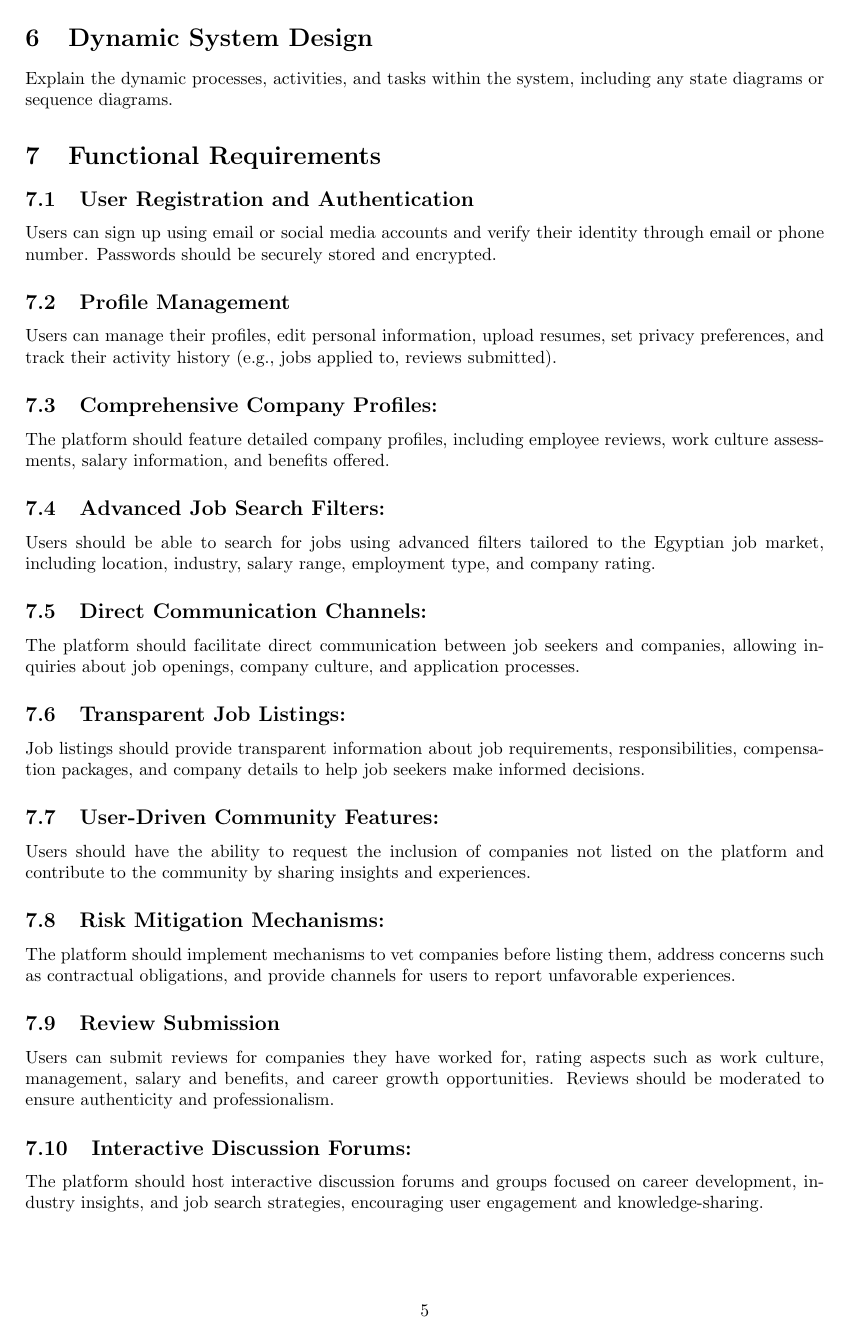
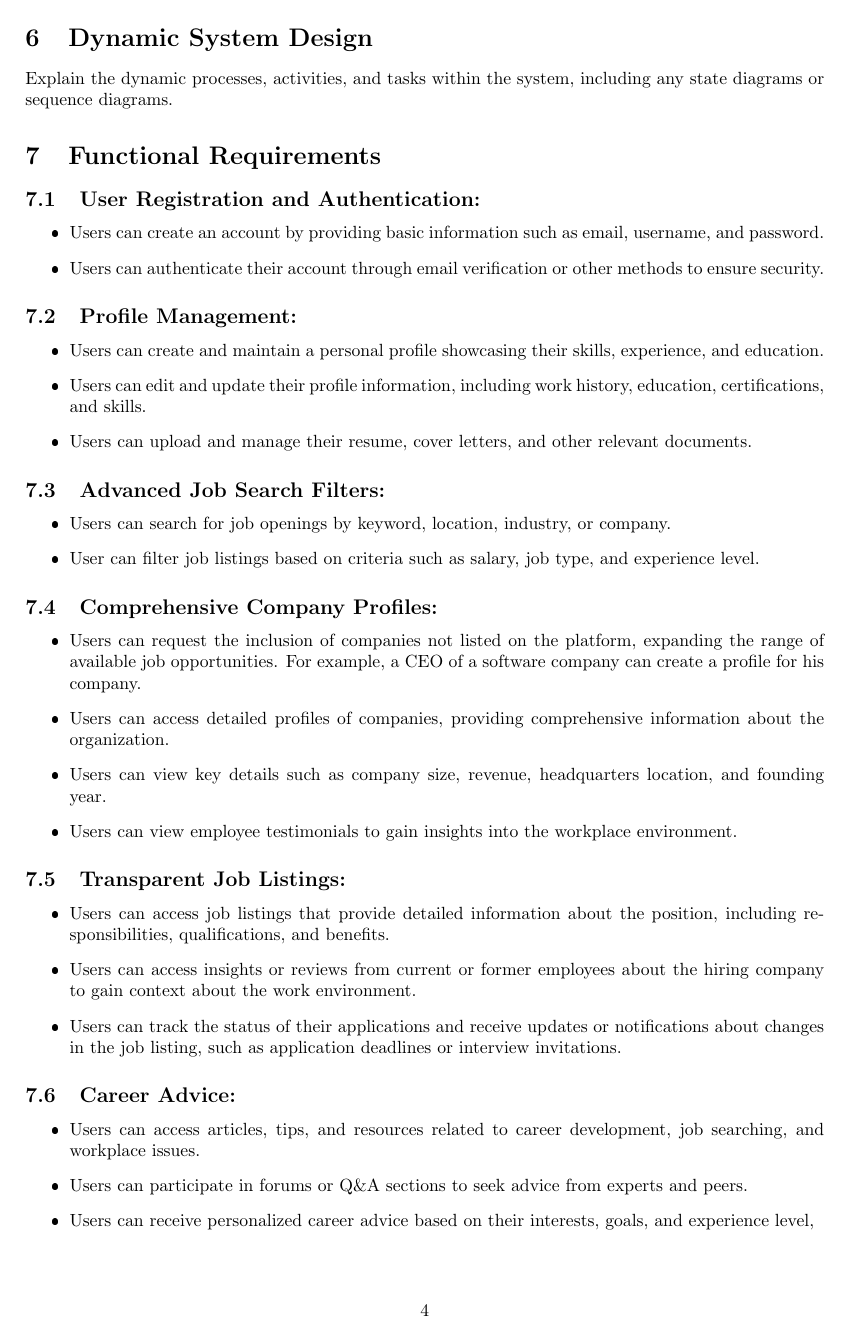
Before and after one commit to Aser-Osama/Insight-Glass, a LaTeX document (Documentation/SDS/sds.tex): page 6 of 8 before the commit and page 4 of 6 after it. The pictures show the PDF file Documentation/SDS/sds.pdf that the author committed with the source.

Commit message:
Rewrote the functional requirements.
Insight Glass is designed with major functionalities, each accompanied by key functional requirements to streamline development and task allocation. This organizational approach simplifies the development process and enhances task management efficiency.

```diff
--- a/Documentation/SDS/sds.tex
+++ b/Documentation/SDS/sds.tex
@@ -145,12 +145,45 @@ Describe the design of the user interface, including screen layouts and user int
 Explain the dynamic processes, activities, and tasks within the system, including any state diagrams or sequence diagrams.
 
 \section{Functional Requirements}
-\subsection{User Registration and Authentication}
-Users can sign up using email or social media accounts and verify their identity through email or phone number. Passwords should be securely stored and encrypted.
-\subsection{Profile Management}
-Users can manage their profiles, edit personal information, upload resumes, set privacy preferences, and track their activity history (e.g., jobs applied to, reviews submitted).
-\subsection{Comprehensive Company Profiles:}
-The platform should feature detailed company profiles, including employee reviews, work culture assessments, salary information, and benefits offered.
+\subsection{User Registration and Authentication:}
+\begin{itemize}
+    \item Users can create an account by providing basic information such as email, username, and password.
+    \item Users can authenticate their account through email verification or other methods to ensure security.
+\end{itemize}
+\subsection{Profile Management:}
+\begin{itemize}
+    \item Users can create and maintain a personal profile showcasing their skills, experience, and education.
+    \item Users can edit and update their profile information, including work history, education, certifications, and skills.
+    \item Users can upload and manage their resume, cover letters, and other relevant documents.
+\end{itemize}
 
 \subsection{Advanced Job Search Filters:}
-Users should be able to search for jobs using advanced filters tailored to the Egyptian job market, including location, industry, salary range, employment type, and company rating.
+\begin{itemize}
+    \item Users can search for job openings by keyword, location, industry, or company.
+    \item User can filter job listings based on criteria such as salary, job type, and experience level.
+\end{itemize}
+
+\subsection{Comprehensive Company Profiles:}
+\begin{itemize}
+    \item Users can request the inclusion of companies not listed on the platform, expanding the range of available job opportunities. For example, a CEO of a software company can create a profile for his company.
+    \item Users can access detailed profiles of companies, providing comprehensive information about the organization.
+    \item Users can view key details such as company size, revenue, headquarters location, and founding year.
+    \item Users can view employee testimonials to gain insights into the workplace environment.
+\end{itemize}
+
+\subsection{Transparent Job Listings:}
+\begin{itemize}
+    \item Users can access job listings that provide detailed information about the position, including responsibilities, qualifications, and benefits.
+    \item Users can access insights or reviews from current or former employees about the hiring company to gain context about the work environment.
+    \item Users can track the status of their applications and receive updates or notifications about changes in the job listing, such as application deadlines or interview invitations.
+\end{itemize}
+
+\subsection{Career Advice:}
+\begin{itemize}
+    \item Users can access articles, tips, and resources related to career development, job searching, and workplace issues.
+    \item Users can participate in forums or Q\&A sections to seek advice from experts and peers.
+    \item Users can receive personalized career advice based on their interests, goals, and experience level,
+\end{itemize}
+
+\subsection{Interactive Discussion Forums:}
+\begin{itemize}
@@ -157,3 +193,2 @@ Users should be able to search for jobs using advanced filters tailored to the E
 
 \subsection{Direct Communication Channels:}
-The platform should facilitate direct communication between job seekers and companies, allowing inquiries about job openings, company culture, and application processes.
@@ -160,15 +204,2 @@ The platform should facilitate direct communication between job seekers and comp
+\end{itemize}
 
-\subsection{Transparent Job Listings:}
-Job listings should provide transparent information about job requirements, responsibilities, compensation packages, and company details to help job seekers make informed decisions.
-
-\subsection{User-Driven Community Features:}
-Users should have the ability to request the inclusion of companies not listed on the platform and contribute to the community by sharing insights and experiences.
-
-\subsection{Risk Mitigation Mechanisms:}
-The platform should implement mechanisms to vet companies before listing them, address concerns such as contractual obligations, and provide channels for users to report unfavorable experiences.
-
-\subsection{Review Submission}
-Users can submit reviews for companies they have worked for, rating aspects such as work culture, management, salary and benefits, and career growth opportunities. Reviews should be moderated to ensure authenticity and professionalism.
-
-\subsection{Interactive Discussion Forums:}
-The platform should host interactive discussion forums and groups focused on career development, industry insights, and job search strategies, encouraging user engagement and knowledge-sharing.
@@ -178,0 +207 @@ The platform should offer localized content and language support tailored to the
+\begin{itemize}
@@ -179,7 +211,3 @@ The platform should offer localized content and language support tailored to the
+\end{itemize}
 \subsection{Integration with Social Media Platforms:}
-Users should have the option to integrate their social media profiles with the platform for seamless networking and profile completion, enhancing their visibility to potential employers.
-
-
-\subsection{Salary Benchmarking Tools:}
-The platform should provide salary benchmarking tools based on industry standards and user-reported data, helping job seekers evaluate compensation packages and negotiate effectively.
-
+\begin{itemize}
@@ -186,2 +217,7 @@ The platform should provide salary benchmarking tools based on industry standard
+\end{itemize}
 \subsection{Interview Preparation Resources:}
 Users can share and access interview experiences specific to the Egyptian job market, including insights on common interview questions, cultural expectations, and company-specific practices.
+\begin{itemize}
+    \item Users can access comprehensive guides and resources to prepare for various types of interviews, including behavioral interviews, technical interviews, case interviews, and competency-based interviews.
+    \item Users can receive feedback on their resumes, cover letters, and portfolios from industry experts or career coaches.
+\end{itemize}
```
Also changed, not shown: Documentation/SDS/sds.pdf, Documentation/SDS/sds.tex (47 more changed lines).
